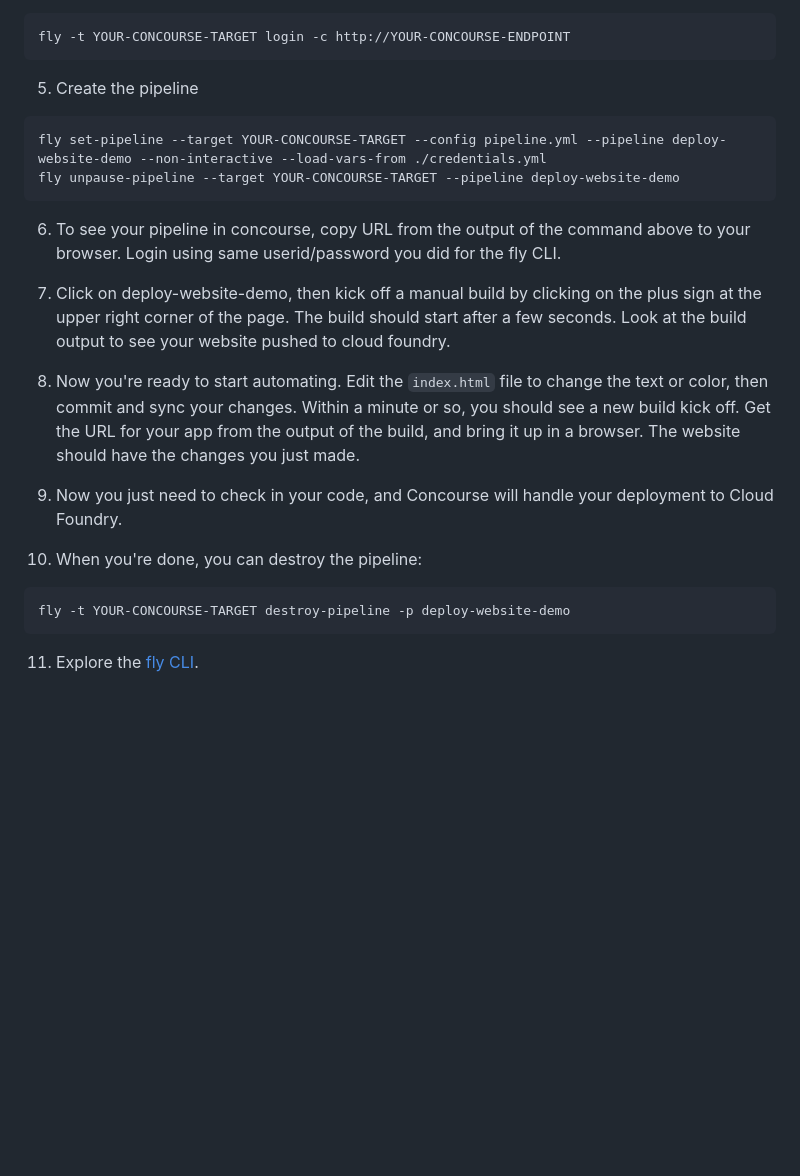
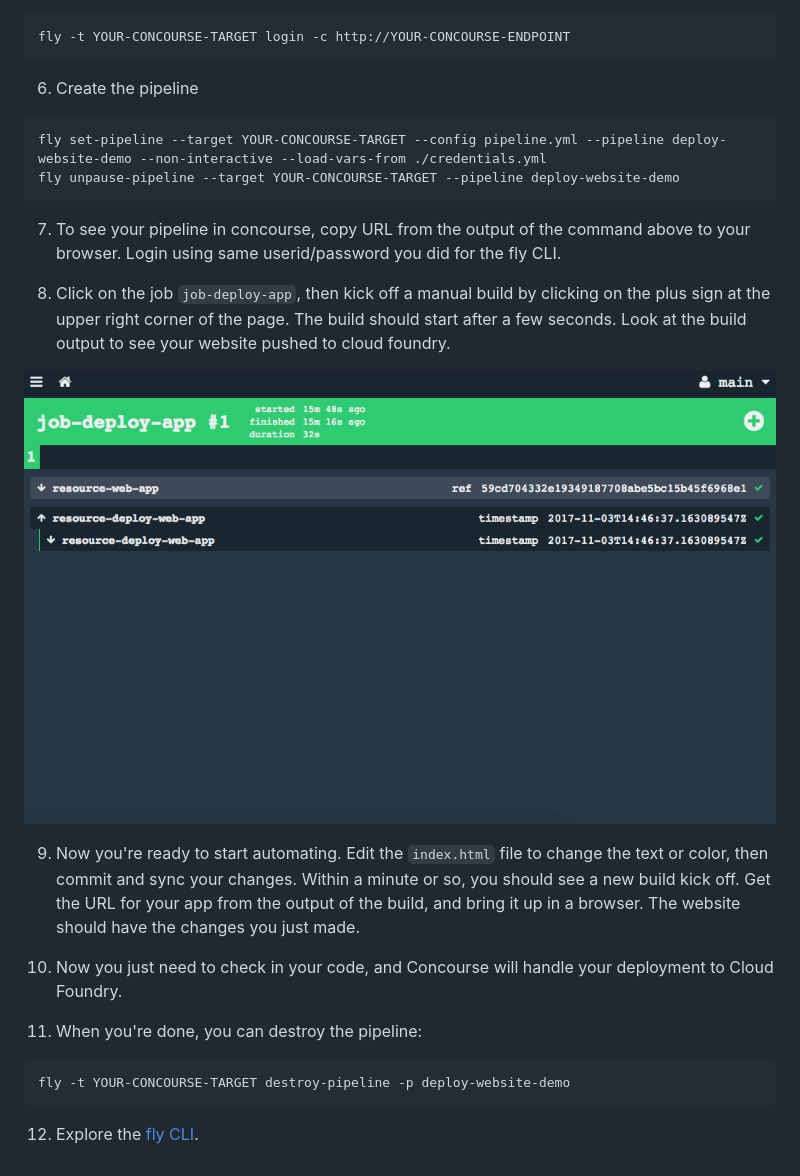
Before and after one commit to wkharold/website-demo, a Markdown page: README.md, the part around the change printed below. Rendered like a GitHub page; pictures changed too: images/green-build.png (added); blank space fills up the shorter version.

````diff
--- a/README.md
+++ b/README.md
@@ -35,25 +68,27 @@ cf-space: YOUR-CF-SPACE
 fly -t YOUR-CONCOURSE-TARGET login -c http://YOUR-CONCOURSE-ENDPOINT
 ```
 
-5. Create the pipeline
+6. Create the pipeline
 
 ```
 fly set-pipeline --target YOUR-CONCOURSE-TARGET --config pipeline.yml --pipeline deploy-website-demo --non-interactive --load-vars-from ./credentials.yml
 fly unpause-pipeline --target YOUR-CONCOURSE-TARGET --pipeline deploy-website-demo
 ```
 
-6. To see your pipeline in concourse, copy URL from the output of the command above to your browser.  Login using same userid/password you did for the fly CLI.
+7. To see your pipeline in concourse, copy URL from the output of the command above to your browser.  Login using same userid/password you did for the fly CLI.
 
-7. Click on deploy-website-demo, then kick off a manual build by clicking on the plus sign at the upper right corner of the page.  The build should start after a few seconds.  Look at the build output to see your website pushed to cloud foundry.
+8. Click on the job `job-deploy-app`, then kick off a manual build by clicking on the plus sign at the upper right corner of the page.  The build should start after a few seconds.  Look at the build output to see your website pushed to cloud foundry.
 
-8. Now you're ready to start automating.  Edit the `index.html` file to change the text or color, then commit and sync your changes.  Within a minute or so, you should see a new build kick off.  Get the URL for your app from the output of the build, and bring it up in a browser.  The website should have the changes you just made.
+![](images/green-build.png)
 
-9. Now you just need to check in your code, and Concourse will handle your deployment to Cloud Foundry.
+9. Now you're ready to start automating.  Edit the `index.html` file to change the text or color, then commit and sync your changes.  Within a minute or so, you should see a new build kick off.  Get the URL for your app from the output of the build, and bring it up in a browser.  The website should have the changes you just made.
 
-10. When you're done, you can destroy the pipeline:
+10. Now you just need to check in your code, and Concourse will handle your deployment to Cloud Foundry.
+
+11. When you're done, you can destroy the pipeline:
 
 ```
 fly -t YOUR-CONCOURSE-TARGET destroy-pipeline -p deploy-website-demo
 ```
 
-11. Explore the [fly CLI](http://concourse.ci/fly-cli.html).
+12. Explore the [fly CLI](http://concourse.ci/fly-cli.html).
````
Also changed, not shown: other parts of README.md (+35 -2 lines), images/fly-cli.png (added), 1 other file.
